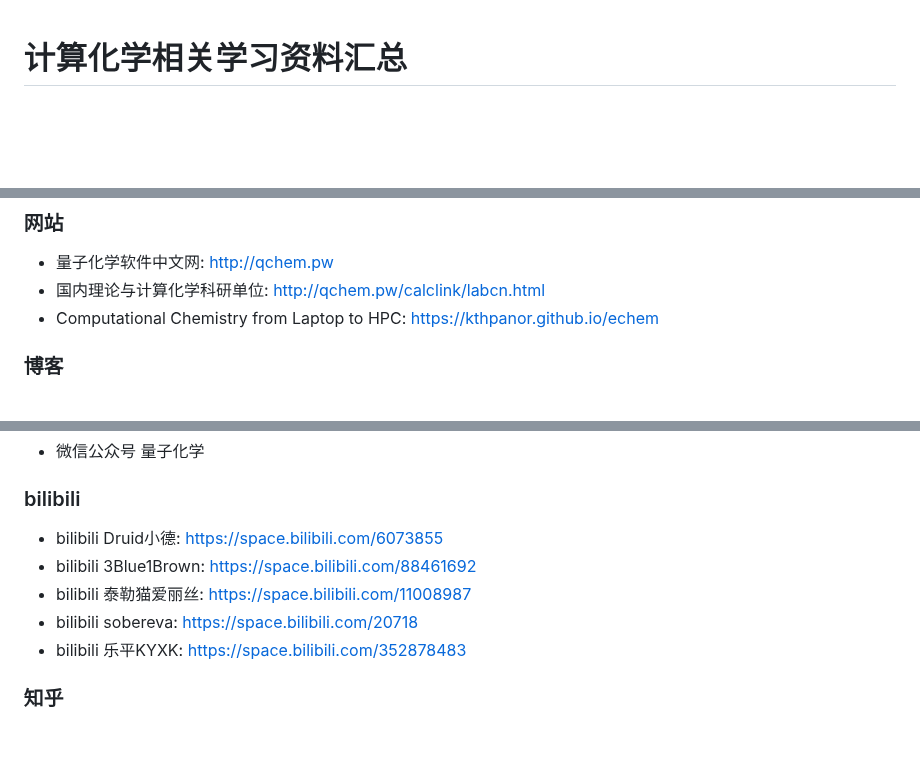
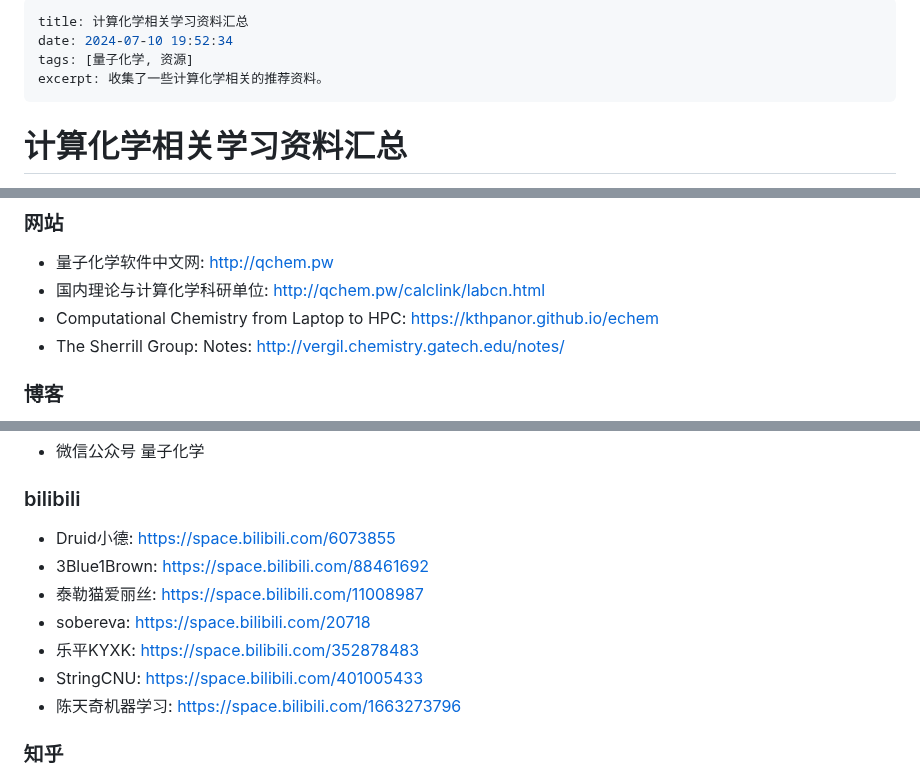
Before and after one commit to chinder753/computational_chemistry_guidance, a Markdown page: README.md, 3 parts joined by grey strips. Drawn GitHub-style; blank space fills up the shorter version.

```diff
--- a/README.md
+++ b/README.md
@@ -1,3 +1,10 @@
+---
+title: 计算化学相关学习资料汇总
+date: 2024-07-10 19:52:34
+tags: [量子化学, 资源]
+excerpt: 收集了一些计算化学相关的推荐资料。
+---
+
 # 计算化学相关学习资料汇总
 
 排序不分先后，想到哪些就写哪些。
@@ -11,6 +18,7 @@
 - 量子化学软件中文网: http://qchem.pw
 - 国内理论与计算化学科研单位: http://qchem.pw/calclink/labcn.html
 - Computational Chemistry from Laptop to HPC: https://kthpanor.github.io/echem
+- The Sherrill Group: Notes: http://vergil.chemistry.gatech.edu/notes/
 
 ### 博客
 - 思想家公社的门口: http://sobereva.com
@@ -24,10 +32,12 @@
 - 微信公众号 量子化学
 
 ### bilibili
-- bilibili Druid小德: https://space.bilibili.com/6073855
-- bilibili 3Blue1Brown: https://space.bilibili.com/88461692
-- bilibili 泰勒猫爱丽丝: https://space.bilibili.com/11008987
-- bilibili sobereva: https://space.bilibili.com/20718
-- bilibili 乐平KYXK: https://space.bilibili.com/352878483
+- Druid小德: https://space.bilibili.com/6073855
+- 3Blue1Brown: https://space.bilibili.com/88461692
+- 泰勒猫爱丽丝: https://space.bilibili.com/11008987
+- sobereva: https://space.bilibili.com/20718
+- 乐平KYXK: https://space.bilibili.com/352878483
+- StringCNU: https://space.bilibili.com/401005433
+- 陈天奇机器学习: https://space.bilibili.com/1663273796
 
 ### 知乎
```
Also changed, not shown: other parts of README.md (+48 -15 lines).
